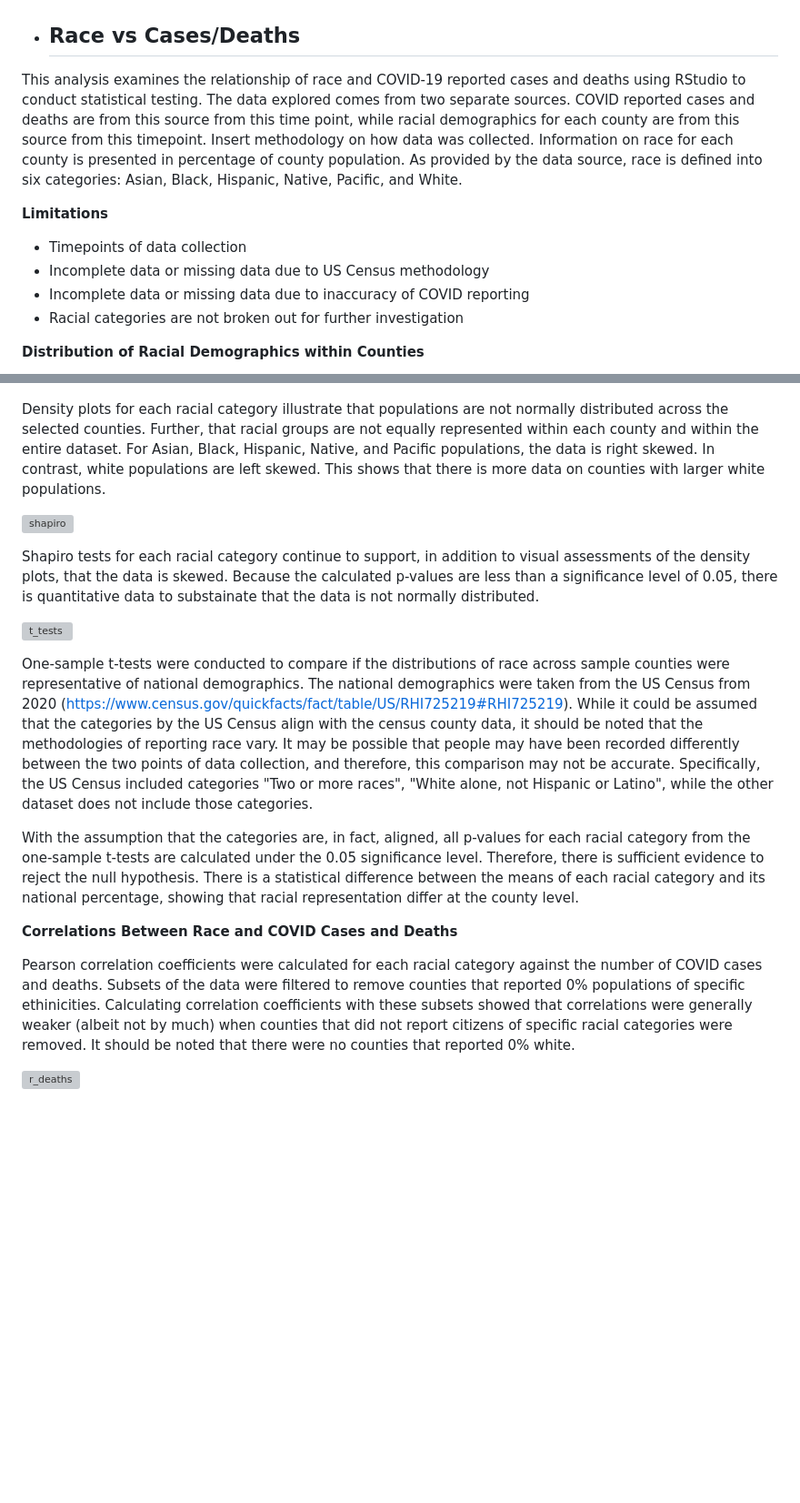
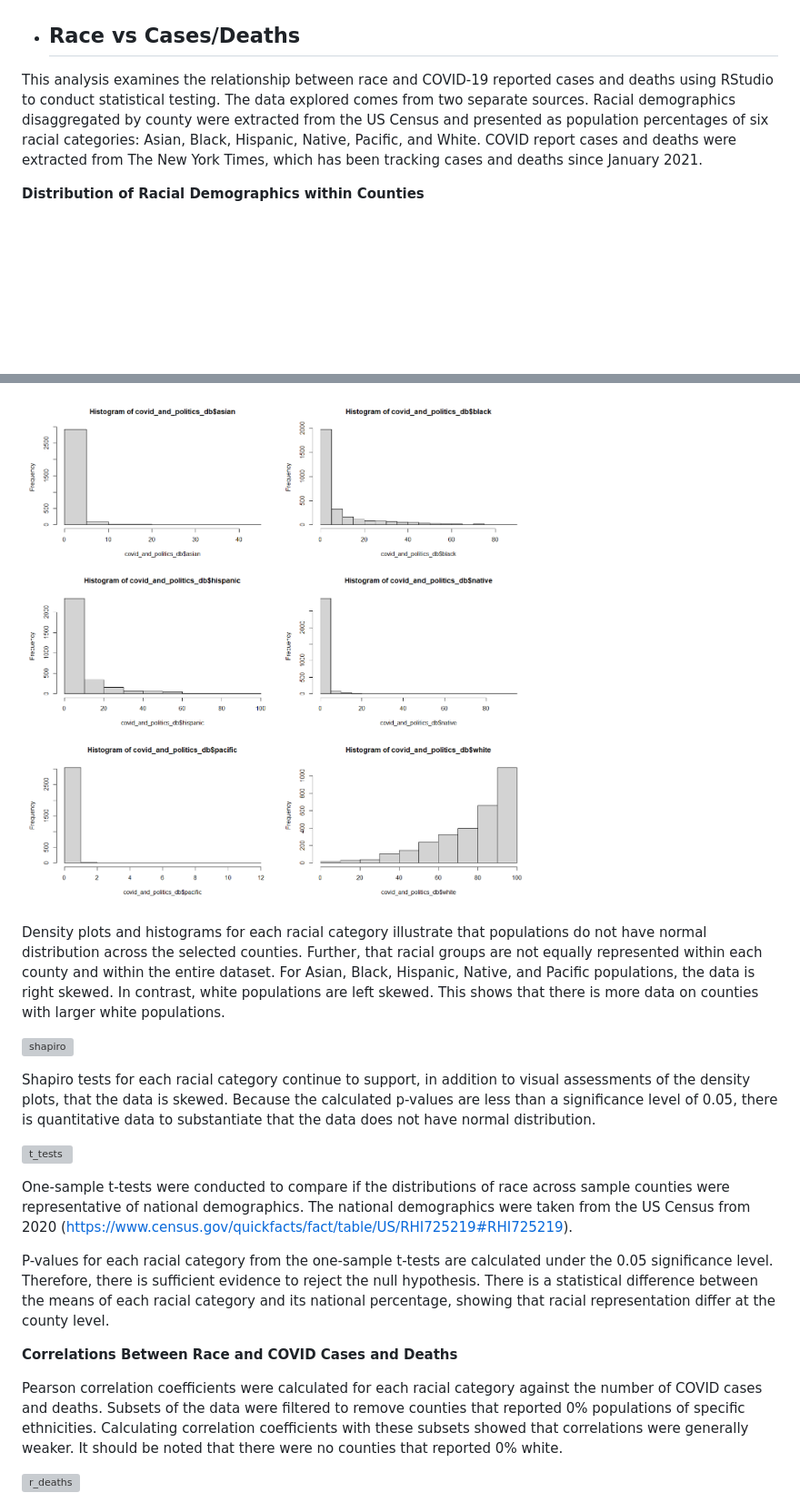
Before and after one commit to stephenanayashilliard/Covid_and_Politics, a Markdown page: README.md, 2 parts joined by grey strips. Shown at 91% size. GitHub-like rendering; pictures changed too: images/race_analysis/histograms_all.png (added); blank space fills up the shorter version; grey boxes are pictures that could not be loaded.

Commit message:
updating readme with more race analysis and images

```diff
--- a/README.md
+++ b/README.md
@@ -164,13 +164,7 @@ The unemployment rates in the database are predominantly distributed around 6-7%
 ![](/images/ITR/Distribution_of_UnemploymentRates.png)
 
 - ## Race vs Cases/Deaths
-This analysis examines the relationship of race and COVID-19 reported cases and deaths using RStudio to conduct statistical testing. The data explored comes from two separate sources. COVID reported cases and deaths are from this source from this time point, while racial demographics for each county are from this source from this timepoint. Insert methodology on how data was collected. Information on race for each county is presented in percentage of county population. As provided by the data source, race is defined into six categories: Asian, Black, Hispanic, Native, Pacific, and White.
-
-**Limitations**
-- Timepoints of data collection
-- Incomplete data or missing data due to US Census methodology
-- Incomplete data or missing data due to inaccuracy of COVID reporting
-- Racial categories are not broken out for further investigation
+This analysis examines the relationship between race and COVID-19 reported cases and deaths using RStudio to conduct statistical testing. The data explored comes from two separate sources. Racial demographics disaggregated by county were extracted from the US Census and presented as population percentages of six racial categories: Asian, Black, Hispanic, Native, Pacific, and White. COVID report cases and deaths were extracted from The New York Times, which has been tracking cases and deaths since January 2021.
 
 **Distribution of Racial Demographics within Counties**
 
@@ -186,21 +180,23 @@ This analysis examines the relationship of race and COVID-19 reported cases and
 
 ![density_white](/images/race_analysis/WhitePopulationDistribution.png)
 
-Density plots for each racial category illustrate that populations are not normally distributed across the selected counties. Further, that racial groups are not equally represented within each county and within the entire dataset. For Asian, Black, Hispanic, Native, and Pacific populations, the data is right skewed. In contrast, white populations are left skewed. This shows that there is more data on counties with larger white populations.
+![histogram](/images/race_analysis/histograms_all.png)
+
+Density plots and histograms for each racial category illustrate that populations do not have normal distribution across the selected counties. Further, that racial groups are not equally represented within each county and within the entire dataset. For Asian, Black, Hispanic, Native, and Pacific populations, the data is right skewed. In contrast, white populations are left skewed. This shows that there is more data on counties with larger white populations.
 
 ![shapiro](/images/race_analysis/shapiro_tests.png)
 
-Shapiro tests for each racial category continue to support, in addition to visual assessments of the density plots, that the data is skewed. Because the calculated p-values are less than a significance level of 0.05, there is quantitative data to substainate that the data is not normally distributed.
+Shapiro tests for each racial category continue to support, in addition to visual assessments of the density plots, that the data is skewed. Because the calculated p-values are less than a significance level of 0.05, there is quantitative data to substantiate that the data does not have normal distribution.
 
 ![t_tests](/images/race_analysis/t-test_countyvscountry.png)
 
-One-sample t-tests were conducted to compare if the distributions of race across sample counties were representative of national demographics. The national demographics were taken from the US Census from 2020 (https://www.census.gov/quickfacts/fact/table/US/RHI725219#RHI725219). While it could be assumed that the categories by the US Census align with the census county data, it should be noted that the methodologies of reporting race vary. It may be possible that people may have been recorded differently between the two points of data collection, and therefore, this comparison may not be accurate. Specifically, the US Census included categories "Two or more races", "White alone, not Hispanic or Latino", while the other dataset does not include those categories.
+One-sample t-tests were conducted to compare if the distributions of race across sample counties were representative of national demographics. The national demographics were taken from the US Census from 2020 (https://www.census.gov/quickfacts/fact/table/US/RHI725219#RHI725219).
 
-With the assumption that the categories are, in fact, aligned, all p-values for each racial category from the one-sample t-tests are calculated under the 0.05 significance level. Therefore, there is sufficient evidence to reject the null hypothesis. There is a statistical difference between the means of each racial category and its national percentage, showing that racial representation differ at the county level.
+P-values for each racial category from the one-sample t-tests are calculated under the 0.05 significance level. Therefore, there is sufficient evidence to reject the null hypothesis. There is a statistical difference between the means of each racial category and its national percentage, showing that racial representation differ at the county level.
 
 **Correlations Between Race and COVID Cases and Deaths**
 
-Pearson correlation coefficients were calculated for each racial category against the number of COVID cases and deaths. Subsets of the data were filtered to remove counties that reported 0% populations of specific ethinicities. Calculating correlation coefficients with these subsets showed that correlations were generally weaker (albeit not by much) when counties that did not report citizens of specific racial categories were removed. It should be noted that there were no counties that reported 0% white.
+Pearson correlation coefficients were calculated for each racial category against the number of COVID cases and deaths. Subsets of the data were filtered to remove counties that reported 0% populations of specific ethnicities. Calculating correlation coefficients with these subsets showed that correlations were generally weaker. It should be noted that there were no counties that reported 0% white.
 
 ![r_deaths](/images/race_analysis/pearsoncoefficients_deaths.png)
 
```
Also changed, not shown: other parts of README.md (+49 -1 lines), images/race_analysis/1linear.png (added), images/race_analysis/2linear.png (added), images/race_analysis/3linear.png (added), images/race_analysis/ml_cases.png (added), images/race_analysis/ml_deaths.png (added).
